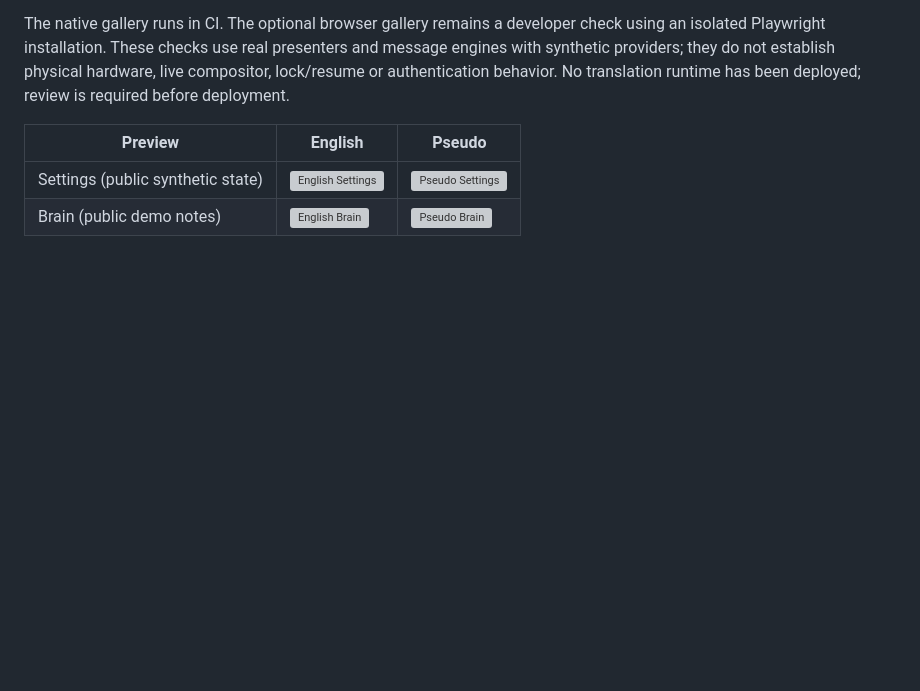
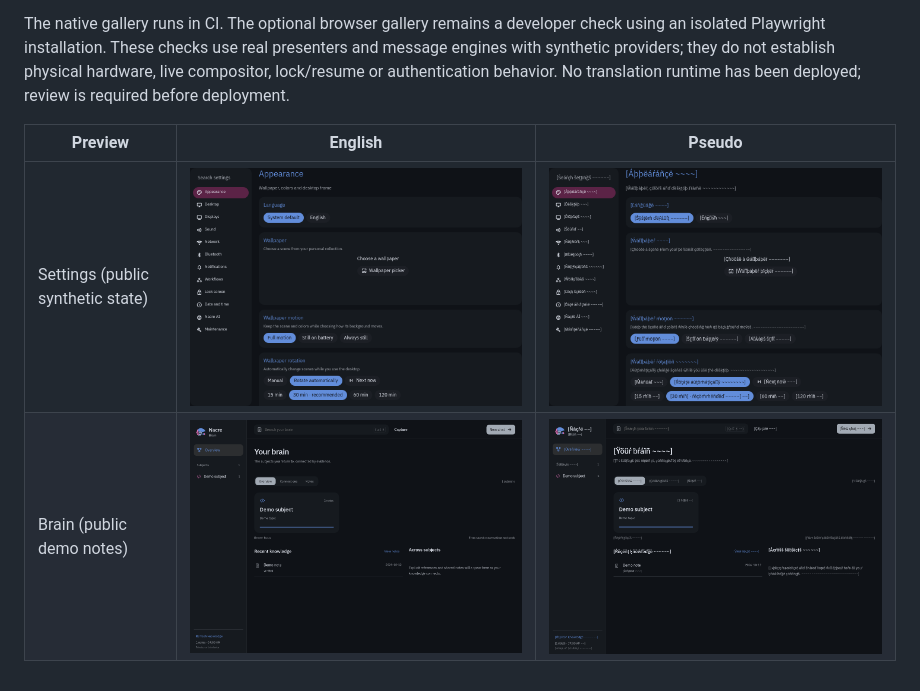
Before and after one commit to nacre-desktop/nacre, a Markdown page: docs/development/translations.md, the part around the change. GitHub-like rendering; pictures changed too: assets/screenshots/translation-en-brain.png (added), assets/screenshots/translation-en-settings.png (added), assets/screenshots/translation-pseudo-brain.png (added); blank space fills up the shorter version; grey boxes are pictures that could not be loaded.

Commit message:
Attach reviewed public English and pseudo previews

```diff
--- a/docs/development/translations.md
+++ b/docs/development/translations.md
@@ -221,5 +221,5 @@ runtime has been deployed; review is required before deployment.
 
 | Preview | English | Pseudo |
 | --- | --- | --- |
-| Settings (public synthetic state) | ![English Settings](images/translations/en-settings.png) | ![Pseudo Settings](images/translations/pseudo-settings.png) |
-| Brain (public demo notes) | ![English Brain](images/translations/en-brain.png) | ![Pseudo Brain](images/translations/pseudo-brain.png) |
+| Settings (public synthetic state) | ![English Settings](../../assets/screenshots/translation-en-settings.png) | ![Pseudo Settings](../../assets/screenshots/translation-pseudo-settings.png) |
+| Brain (public demo notes) | ![English Brain](../../assets/screenshots/translation-en-brain.png) | ![Pseudo Brain](../../assets/screenshots/translation-pseudo-brain.png) |
```
